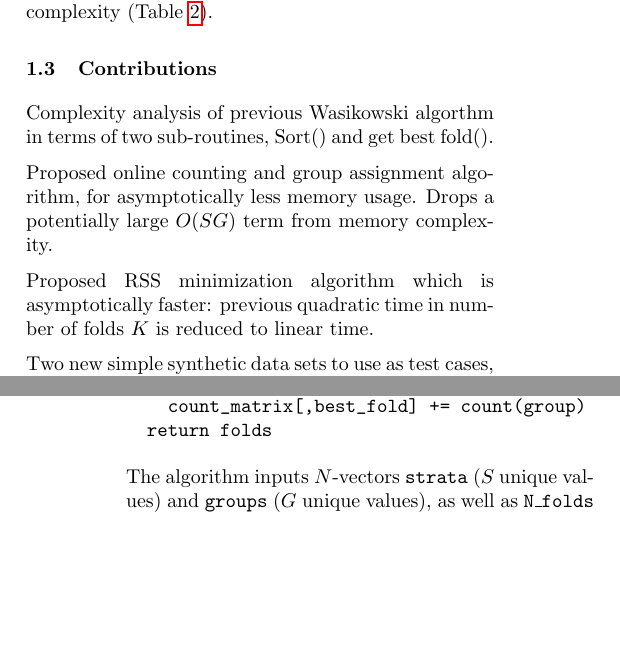
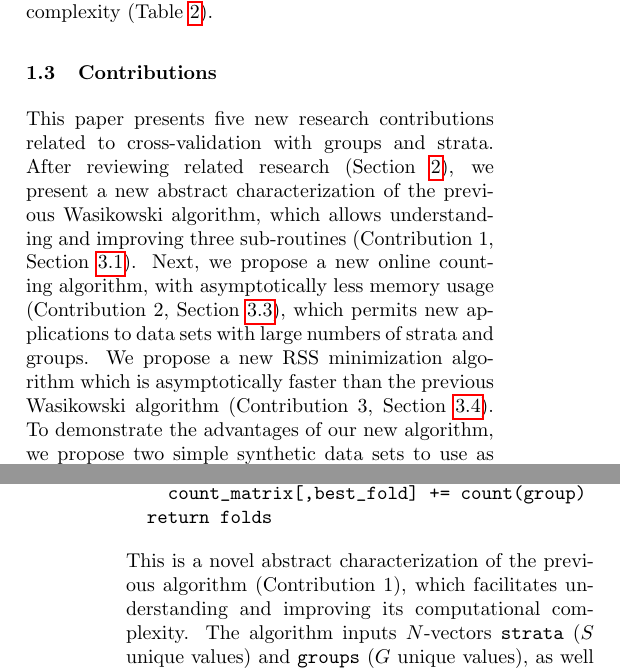
Before and after one commit to tdhock/stratified-group-cv, a LaTeX paper (HOCKING-stratified-group-cv.tex): two parts of the columns of pages 3 and 4 of 10, joined at a grey line, cut so that both start at the same text, the shorter picture padded with empty space. Compiled offline with pdfLaTeX.

Commit message:
contributions

```diff
--- a/HOCKING-stratified-group-cv.tex
+++ b/HOCKING-stratified-group-cv.tex
@@ -158,15 +158,11 @@ This paper proposes new heuristic algorithms with reduced asymptotic time and me
 
 \subsection{Contributions}
 
-Complexity analysis of previous Wasikowski algorthm in terms of two sub-routines, Sort() and get best fold().
-
-Proposed online counting and group assignment algorithm, for asymptotically less memory usage.
-Drops a potentially large $O(SG)$ term from memory complexity.
-
-Proposed RSS minimization algorithm which is asymptotically faster: previous quadratic time in number of folds $K$ is reduced to linear time.
-
-Two new simple synthetic data sets to use as test cases, and to demonstrate the advantages of the proposed algorithm.
-
-Systematic comparisons with 8 previous software packages, in terms of features, empirical fold assignment accuracy and computation time in 4 real data sets.
+This paper presents five new research contributions related to cross-validation with groups and strata.
+After reviewing related research (Section~\ref{sec:related}), we present a new abstract characterization of the previous Wasikowski algorithm, which allows understanding and improving three sub-routines (Contribution~1, Section~\ref{sec:pseudo-code}).
+Next, we propose a new online counting algorithm, with asymptotically less memory usage (Contribution~2, Section~\ref{sec:online}), which permits new applications to data sets with large numbers of strata and groups.
+We propose a new RSS minimization algorithm which is asymptotically faster than the previous Wasikowski algorithm (Contribution~3, Section~\ref{sec:RSS-algo}).
+To demonstrate the advantages of our new algorithm, we propose two simple synthetic data sets to use as test cases (Contribution~4, Section~\ref{sec:synthetic-tests}).
+Finally, we present systematic comparisons with 8 previous software packages, in terms of features, empirical fold assignment accuracy and computation time in four real data sets (Contribution~5, Section~\ref{sec:results}).
 
 \section{Related Work}
@@ -238,8 +233,7 @@ def assign_folds(strata, groups, N_folds):
     count_matrix[,best_fold] += count(group)
   return folds
 \end{verbatim}
-
-
+This is a novel abstract characterization of the previous algorithm (Contribution~1), which facilitates understanding and improving its computational complexity.
 The algorithm inputs $N$-vectors \texttt{strata} ($S$ unique values) and \texttt{groups} ($G$ unique values), as well as \texttt{N\_folds} (integer, $K$).
 The greedy algorithm requires storing the current number of strata assigned to each fold in \texttt{count\_matrix}, which starts with zeros.
 The $O(N\log N)$ time \texttt{Sort()} sub-routine is used to determine the order groups will be considered by the greedy algorithm, and then each group is assigned to a fold in the for loop.
```
Also changed, not shown: HOCKING-stratified-group-cv.tex (15 more changed lines).
